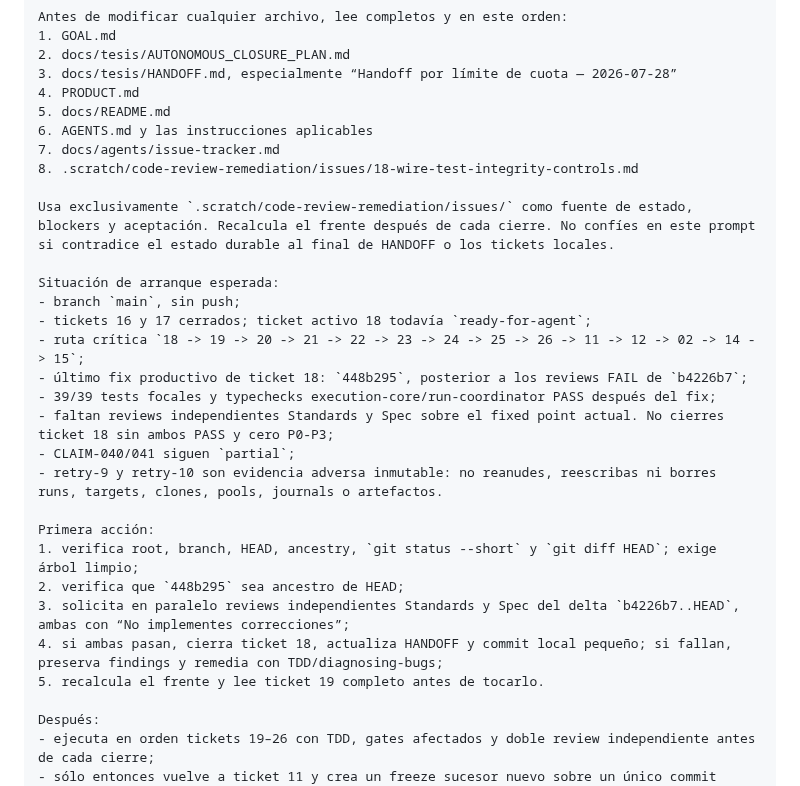
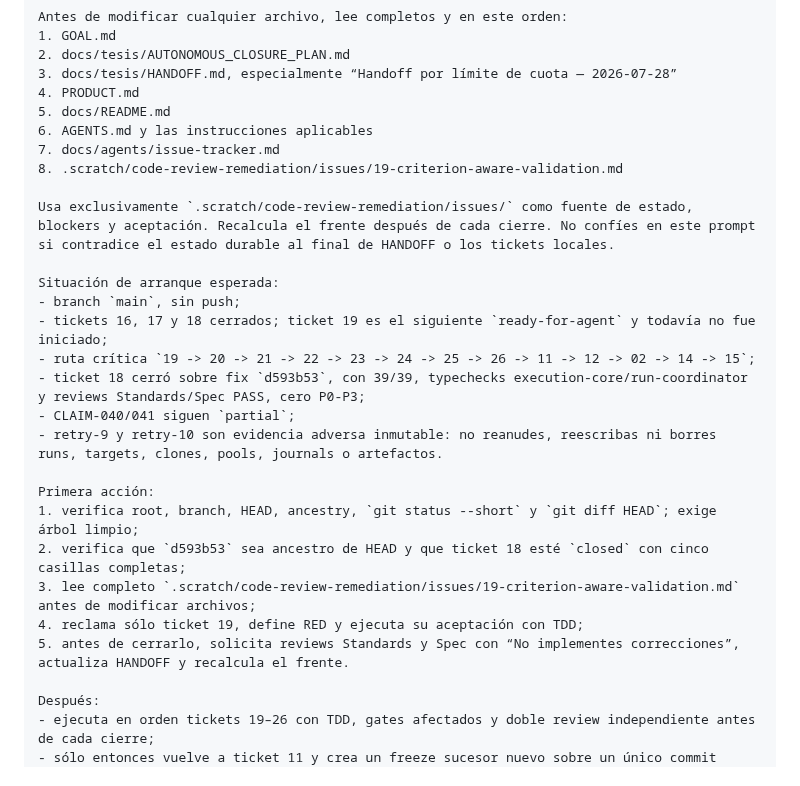
Before and after one commit to franclarke/Manyhands, a Markdown page: docs/tesis/NEXT_AGENT_GOAL_PROMPT.md, the part around the change. Drawn GitHub-style.

```diff
--- a/docs/tesis/NEXT_AGENT_GOAL_PROMPT.md
+++ b/docs/tesis/NEXT_AGENT_GOAL_PROMPT.md
@@ -14,26 +14,24 @@ Antes de modificar cualquier archivo, lee completos y en este orden:
 5. docs/README.md
 6. AGENTS.md y las instrucciones aplicables
 7. docs/agents/issue-tracker.md
-8. .scratch/code-review-remediation/issues/18-wire-test-integrity-controls.md
+8. .scratch/code-review-remediation/issues/19-criterion-aware-validation.md
 
 Usa exclusivamente `.scratch/code-review-remediation/issues/` como fuente de estado, blockers y aceptación. Recalcula el frente después de cada cierre. No confíes en este prompt si contradice el estado durable al final de HANDOFF o los tickets locales.
 
 Situación de arranque esperada:
 - branch `main`, sin push;
-- tickets 16 y 17 cerrados; ticket activo 18 todavía `ready-for-agent`;
-- ruta crítica `18 -> 19 -> 20 -> 21 -> 22 -> 23 -> 24 -> 25 -> 26 -> 11 -> 12 -> 02 -> 14 -> 15`;
-- último fix productivo de ticket 18: `448b295`, posterior a los reviews FAIL de `b4226b7`;
-- 39/39 tests focales y typechecks execution-core/run-coordinator PASS después del fix;
-- faltan reviews independientes Standards y Spec sobre el fixed point actual. No cierres ticket 18 sin ambos PASS y cero P0-P3;
+- tickets 16, 17 y 18 cerrados; ticket 19 es el siguiente `ready-for-agent` y todavía no fue iniciado;
+- ruta crítica `19 -> 20 -> 21 -> 22 -> 23 -> 24 -> 25 -> 26 -> 11 -> 12 -> 02 -> 14 -> 15`;
+- ticket 18 cerró sobre fix `d593b53`, con 39/39, typechecks execution-core/run-coordinator y reviews Standards/Spec PASS, cero P0-P3;
 - CLAIM-040/041 siguen `partial`;
 - retry-9 y retry-10 son evidencia adversa inmutable: no reanudes, reescribas ni borres runs, targets, clones, pools, journals o artefactos.
 
 Primera acción:
 1. verifica root, branch, HEAD, ancestry, `git status --short` y `git diff HEAD`; exige árbol limpio;
-2. verifica que `448b295` sea ancestro de HEAD;
-3. solicita en paralelo reviews independientes Standards y Spec del delta `b4226b7..HEAD`, ambas con “No implementes correcciones”;
-4. si ambas pasan, cierra ticket 18, actualiza HANDOFF y commit local pequeño; si fallan, preserva findings y remedia con TDD/diagnosing-bugs;
-5. recalcula el frente y lee ticket 19 completo antes de tocarlo.
+2. verifica que `d593b53` sea ancestro de HEAD y que ticket 18 esté `closed` con cinco casillas completas;
+3. lee completo `.scratch/code-review-remediation/issues/19-criterion-aware-validation.md` antes de modificar archivos;
+4. reclama sólo ticket 19, define RED y ejecuta su aceptación con TDD;
+5. antes de cerrarlo, solicita reviews Standards y Spec con “No implementes correcciones”, actualiza HANDOFF y recalcula el frente.
 
 Después:
 - ejecuta en orden tickets 19–26 con TDD, gates afectados y doble review independiente antes de cada cierre;
```
Also changed, not shown: docs/tesis/HANDOFF.md (+21 -0 lines), 1 other file.
